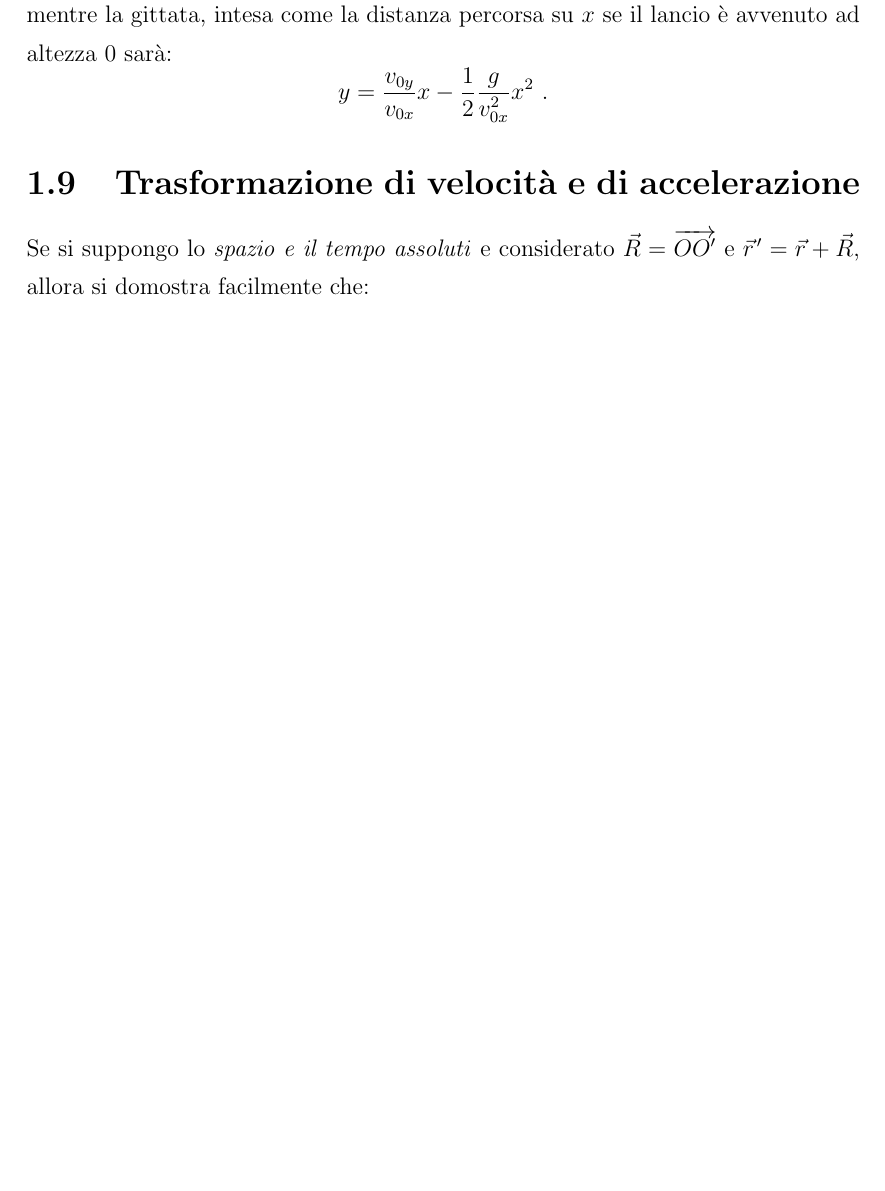
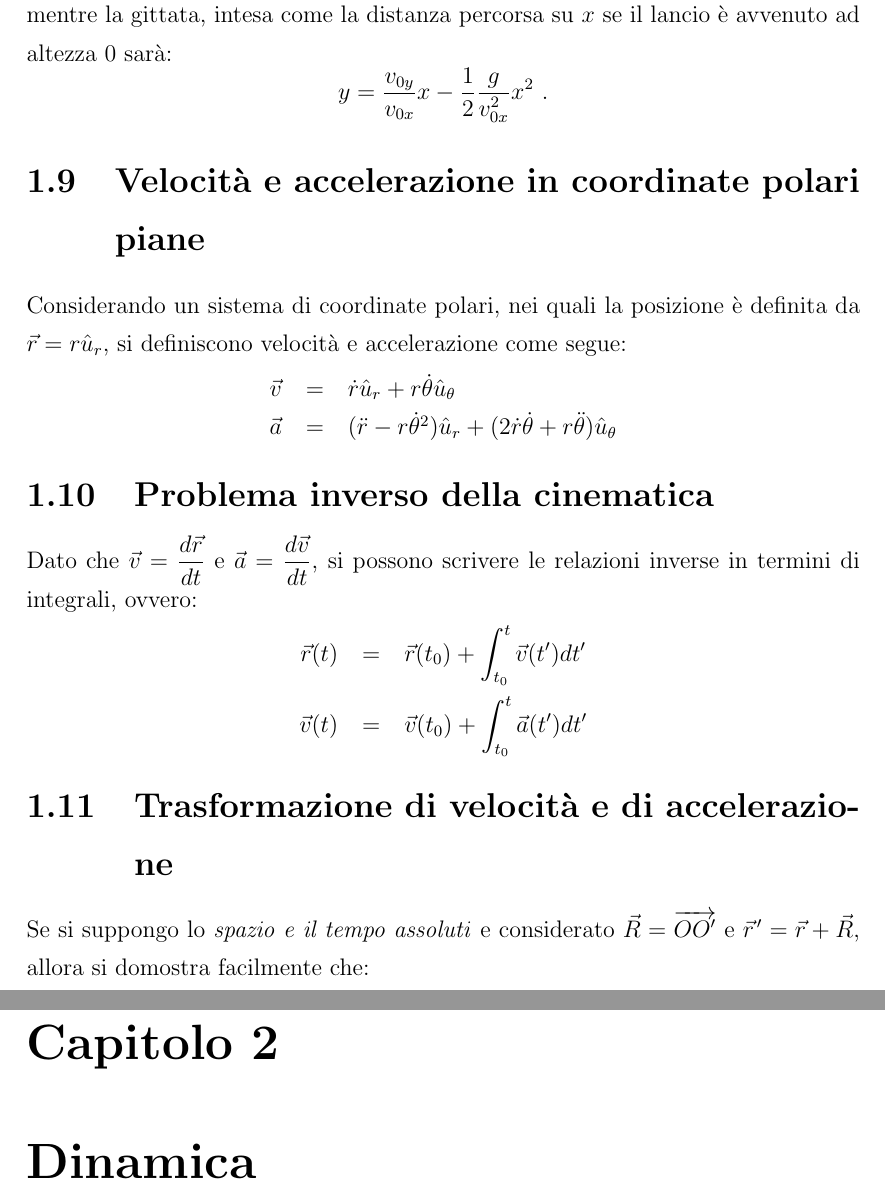
Before and after one commit to lucaceriani/le-cose-della-fisica-i, a LaTeX book (appunti_fisica.tex): part of page 5 of 6 before the commit and two parts of pages 5 and 8 of 8 after it, the two joined at a grey line, cut so that both start at the same text, the shorter picture padded with empty space. Compiled offline with pdfLaTeX.

Commit message:
fine cinematica

```diff
--- a/appunti_fisica.tex
+++ b/appunti_fisica.tex
@@ -103,6 +103,20 @@ In breve le formule del moto parabolico nelle componenti $x$ e $y$:
 mentre la gittata, intesa come la distanza percorsa su $x$ se il lancio è avvenuto ad altezza 0 sarà:
 \[y=\dfrac{v_{0y}}{v_{0x}}x-\dfrac{1}{2}\dfrac{g}{v_{0x}^2}x^2~.\]
 
+\section{Velocità e accelerazione in coordinate polari piane}
+Considerando un sistema di coordinate polari, nei quali la posizione è definita da $\vec r = r \hat u_r$, si definiscono velocità e accelerazione come segue:
+\begin{center}\begin{tabular}{r c l}
+$\vec v$ & $=$ & $\dot r \hat u_r + r\dot\theta \hat u_\theta$\\
+$\vec a$ & $=$ &$(\ddot r - r\dot \theta^2)\hat u_r + (2\dot r \dot \theta + r\ddot \theta)\hat u_\theta$
+\end{tabular}\end{center}
+
+\section{Problema inverso della cinematica}
+Dato che $\vec v = \dfrac{d\vec r}{dt}$ e $\vec a = \dfrac{d\vec{v}}{dt}$, si possono scrivere le relazioni inverse in termini di integrali, ovvero:
+\begin{center}\begin{tabular}{r c l}
+$\vec r (t)$ & $=$ & $\vec r (t_0) + {\displaystyle \int_{t_0}^t \vec v (t')dt'}$\\[12pt]
+$\vec v (t)$ & $=$ & $\vec v (t_0) + {\displaystyle \int_{t_0}^t \vec a (t')dt'}$
+\end{tabular}\end{center}
+
 \section{Trasformazione di velocità e di accelerazione}
 Se si suppongo lo \emph{spazio e il tempo assoluti} e considerato $\vec{R}=\overrightarrow{OO'}$ e $\pvec{r}'=\vec{r}+\vec{R}$, allora si domostra facilmente che:
 \[\vec{v}=\pvec{v}'+\vec{v_\tau}\]
@@ -145,4 +159,5 @@ e per $\vec V = costante$ si ha:
 		\vec a = \pvec a'
 	\end{cases}~.
 \end{align*}
+\chapter{Dinamica}
 \end{document}
```
Also changed, not shown: appunti_fisica.pdf, appunti_fisica.tex (2 more changed lines).
